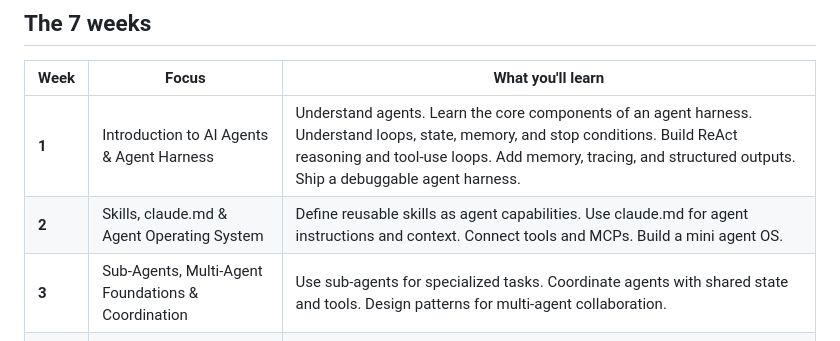
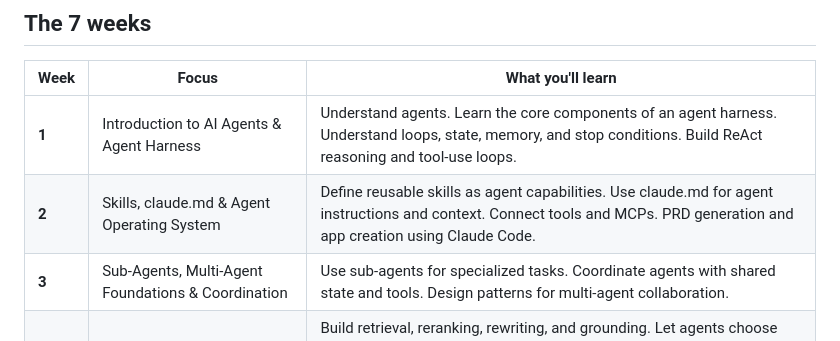
Before and after one commit to traversaal-ai/agent-engineering-leidos, a Markdown page: README.md, the part around the change. GitHub-like rendering.

Commit message:
Update Week 1 and Week 2 descriptions in the 7-week table
Co-Authored-By: Claude Sonnet 5 <noreply@anthropic.com>

```diff
--- a/README.md
+++ b/README.md
@@ -18,8 +18,8 @@ Every module in this repo works the same way: learn the concept, then build it,
 
 | Week | Focus | What you'll learn |
 |---|---|---|
-| **1** | Introduction to AI Agents & Agent Harness | Understand agents. Learn the core components of an agent harness. Understand loops, state, memory, and stop conditions. Build ReAct reasoning and tool-use loops. Add memory, tracing, and structured outputs. Ship a debuggable agent harness. |
-| **2** | Skills, claude.md & Agent Operating System | Define reusable skills as agent capabilities. Use claude.md for agent instructions and context. Connect tools and MCPs. Build a mini agent OS. |
+| **1** | Introduction to AI Agents & Agent Harness | Understand agents. Learn the core components of an agent harness. Understand loops, state, memory, and stop conditions. Build ReAct reasoning and tool-use loops. |
+| **2** | Skills, claude.md & Agent Operating System | Define reusable skills as agent capabilities. Use claude.md for agent instructions and context. Connect tools and MCPs. PRD generation and app creation using Claude Code. |
 | **3** | Sub-Agents, Multi-Agent Foundations & Coordination | Use sub-agents for specialized tasks. Coordinate agents with shared state and tools. Design patterns for multi-agent collaboration. |
 | **4** | Enterprise RAG Systems | Build retrieval, reranking, rewriting, and grounding. Let agents choose tools and knowledge sources. Evaluate faithfulness, coverage, and hallucinations. |
 | **5** | Voice Agents & Conversational Interfaces | Build streaming STT to LLM to TTS pipelines. Handle turn-taking, silence, and interruptions. Optimize for low latency and natural dialogue. |
```
